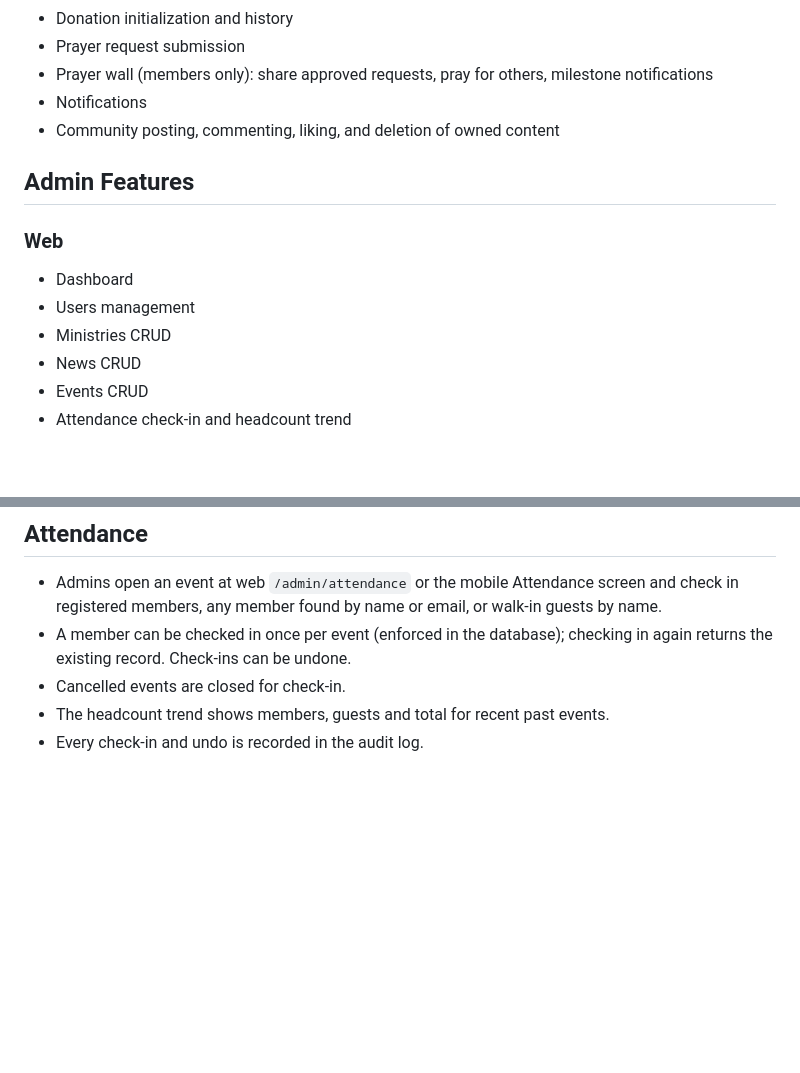
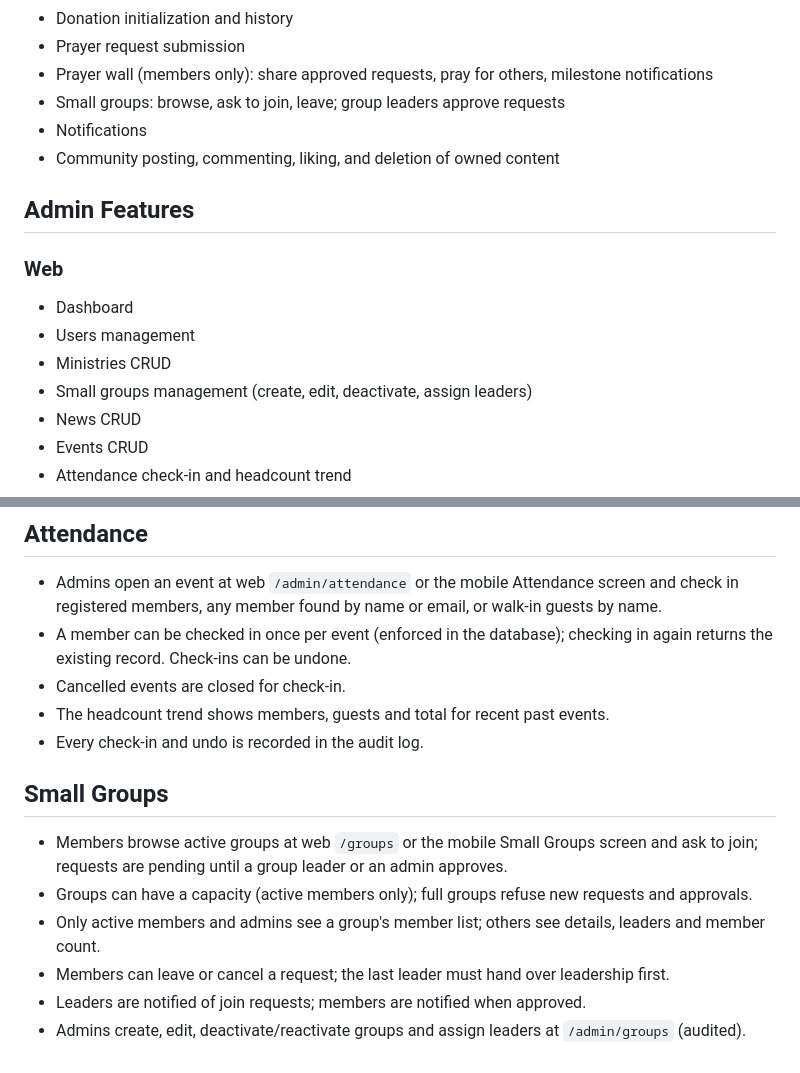
Before and after one commit to arnocansey/ANT-Presby, a Markdown page: docs/features.md, 2 parts joined by grey strips. Drawn GitHub-style; blank space fills up the shorter version.

```diff
--- a/docs/features.md
+++ b/docs/features.md
@@ -31,6 +31,7 @@
 - Donation initialization and history
 - Prayer request submission
 - Prayer wall (members only): share approved requests, pray for others, milestone notifications
+- Small groups: browse, ask to join, leave; group leaders approve requests
 - Notifications
 - Community posting, commenting, liking, and deletion of owned content
 
@@ -41,6 +42,7 @@
 - Dashboard
 - Users management
 - Ministries CRUD
+- Small groups management (create, edit, deactivate, assign leaders)
 - News CRUD
 - Events CRUD
 - Attendance check-in and headcount trend
@@ -137,3 +139,12 @@ Current media behavior:
 - Cancelled events are closed for check-in.
 - The headcount trend shows members, guests and total for recent past events.
 - Every check-in and undo is recorded in the audit log.
+
+## Small Groups
+
+- Members browse active groups at web `/groups` or the mobile Small Groups screen and ask to join; requests are pending until a group leader or an admin approves.
+- Groups can have a capacity (active members only); full groups refuse new requests and approvals.
+- Only active members and admins see a group's member list; others see details, leaders and member count.
+- Members can leave or cancel a request; the last leader must hand over leadership first.
+- Leaders are notified of join requests; members are notified when approved.
+- Admins create, edit, deactivate/reactivate groups and assign leaders at `/admin/groups` (audited).
```
Also changed, not shown: docs/qa-checklist.md (+12 -0 lines), 1 other file.
